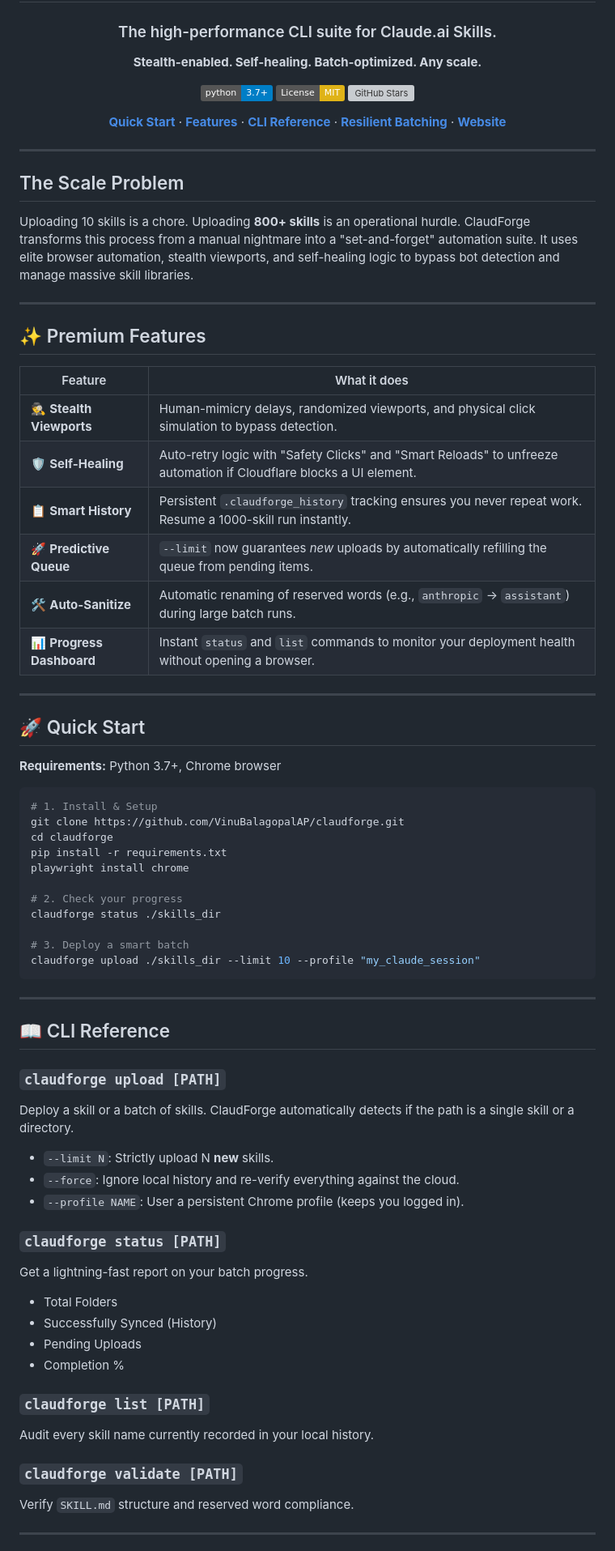
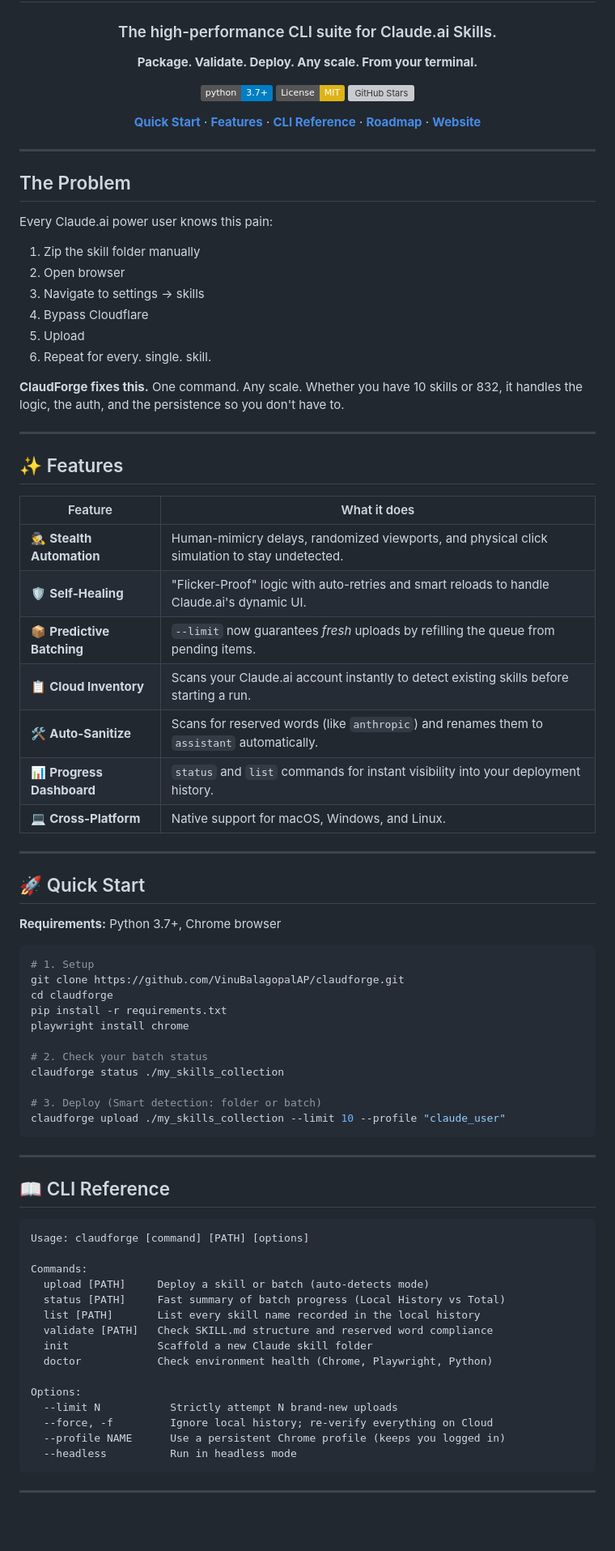
Before and after one commit to VinuBalagopalAP/claudforge, a Markdown page: README.md, the part around one of its changes. Shown at 81% size. Drawn GitHub-style; badges without logos; blank space fills up the shorter version; grey boxes are pictures that could not be loaded.

Commit message:
docs: overhaul README with updated feature list, CLI documentation, and project architecture overview

````diff
--- a/README.md
+++ b/README.md
@@ -5,36 +5,43 @@
 # ClaudForge ⚒️
 
 ### The high-performance CLI suite for Claude.ai Skills.
-
-**Stealth-enabled. Self-healing. Batch-optimized. Any scale.**
+**Package. Validate. Deploy. Any scale. From your terminal.**
 
 [![Python 3.7+](https://img.shields.io/badge/python-3.7+-blue.svg)](https://python.org)
 [![License: MIT](https://img.shields.io/badge/License-MIT-yellow.svg)](LICENSE)
 [![GitHub Stars](https://img.shields.io/github/stars/VinuBalagopalAP/claudforge?style=social)](https://github.com/VinuBalagopalAP/claudforge)
 
-[**Quick Start**](#-quick-start) · [**Features**](#-features) · [**CLI Reference**](#-cli-reference) · [**Resilient Batching**](#-resilient-batching) · [**Website**](https://claudforge.vercel.app)
+[**Quick Start**](#-quick-start) · [**Features**](#-features) · [**CLI Reference**](#-cli-reference) · [**Roadmap**](#-roadmap) · [**Website**](https://claudforge.vercel.app)
 
 </div>
 
 ---
 
-## The Scale Problem
+## The Problem
 
-Uploading 10 skills is a chore. Uploading **800+ skills** is an operational hurdle.
-ClaudForge transforms this process from a manual nightmare into a "set-and-forget" automation suite. It uses elite browser automation, stealth viewports, and self-healing logic to bypass bot detection and manage massive skill libraries.
+Every Claude.ai power user knows this pain:
+1. Zip the skill folder manually
+2. Open browser
+3. Navigate to settings -> skills
+4. Bypass Cloudflare
+5. Upload
+6. Repeat for every. single. skill.
+
+**ClaudForge fixes this.** One command. Any scale. Whether you have 10 skills or 832, it handles the logic, the auth, and the persistence so you don't have to.
 
 ---
 
-## ✨ Premium Features
+## ✨ Features
 
 | Feature | What it does |
 |---------|-------------|
-| 🕵️ **Stealth Viewports** | Human-mimicry delays, randomized viewports, and physical click simulation to bypass detection. |
-| 🛡️ **Self-Healing** | Auto-retry logic with "Safety Clicks" and "Smart Reloads" to unfreeze automation if Cloudflare blocks a UI element. |
-| 📋 **Smart History** | Persistent `.claudforge_history` tracking ensures you never repeat work. Resume a 1000-skill run instantly. |
-| 🚀 **Predictive Queue** | `--limit` now guarantees *new* uploads by automatically refilling the queue from pending items. |
-| 🛠️ **Auto-Sanitize** | Automatic renaming of reserved words (e.g., `anthropic` -> `assistant`) during large batch runs. |
-| 📊 **Progress Dashboard** | Instant `status` and `list` commands to monitor your deployment health without opening a browser. |
+| 🕵️ **Stealth Automation** | Human-mimicry delays, randomized viewports, and physical click simulation to stay undetected. |
+| 🛡️ **Self-Healing** | "Flicker-Proof" logic with auto-retries and smart reloads to handle Claude.ai's dynamic UI. |
+| 📦 **Predictive Batching** | `--limit` now guarantees *fresh* uploads by refilling the queue from pending items. |
+| 📋 **Cloud Inventory** | Scans your Claude.ai account instantly to detect existing skills before starting a run. |
+| 🛠️ **Auto-Sanitize** | Scans for reserved words (like `anthropic`) and renames them to `assistant` automatically. |
+| 📊 **Progress Dashboard** | `status` and `list` commands for instant visibility into your deployment history. |
+| 💻 **Cross-Platform** | Native support for macOS, Windows, and Linux. |
 
 ---
 
@@ -43,41 +50,40 @@ ClaudForge transforms this process from a manual nightmare into a "set-and-forge
 **Requirements:** Python 3.7+, Chrome browser
 
 ```bash
-# 1. Install & Setup
+# 1. Setup
 git clone https://github.com/VinuBalagopalAP/claudforge.git
 cd claudforge
 pip install -r requirements.txt
 playwright install chrome
 
-# 2. Check your progress
-claudforge status ./skills_dir
+# 2. Check your batch status
+claudforge status ./my_skills_collection
 
-# 3. Deploy a smart batch
-claudforge upload ./skills_dir --limit 10 --profile "my_claude_session"
+# 3. Deploy (Smart detection: folder or batch)
+claudforge upload ./my_skills_collection --limit 10 --profile "claude_user"
 ```
 
 ---
 
 ## 📖 CLI Reference
 
-### `claudforge upload [PATH]`
-Deploy a skill or a batch of skills. ClaudForge automatically detects if the path is a single skill or a directory.
-- `--limit N`: Strictly upload N **new** skills.
-- `--force`: Ignore local history and re-verify everything against the cloud.
-- `--profile NAME`: User a persistent Chrome profile (keeps you logged in).
+```
+Usage: claudforge [command] [PATH] [options]
 
-### `claudforge status [PATH]`
-Get a lightning-fast report on your batch progress.
-- Total Folders
-- Successfully Synced (History)
-- Pending Uploads
-- Completion %
+Commands:
+  upload [PATH]     Deploy a skill or batch (auto-detects mode)
+  status [PATH]     Fast summary of batch progress (Local History vs Total)
+  list [PATH]       List every skill name recorded in the local history
+  validate [PATH]   Check SKILL.md structure and reserved word compliance
+  init              Scaffold a new Claude skill folder
+  doctor            Check environment health (Chrome, Playwright, Python)
 
-### `claudforge list [PATH]`
-Audit every skill name currently recorded in your local history.
-
-### `claudforge validate [PATH]`
-Verify `SKILL.md` structure and reserved word compliance.
+Options:
+  --limit N           Strictly attempt N brand-new uploads
+  --force, -f         Ignore local history; re-verify everything on Cloud
+  --profile NAME      Use a persistent Chrome profile (keeps you logged in)
+  --headless          Run in headless mode
+```
 
 ---
 
````
Also changed, not shown: other parts of README.md (+43 -8 lines).
